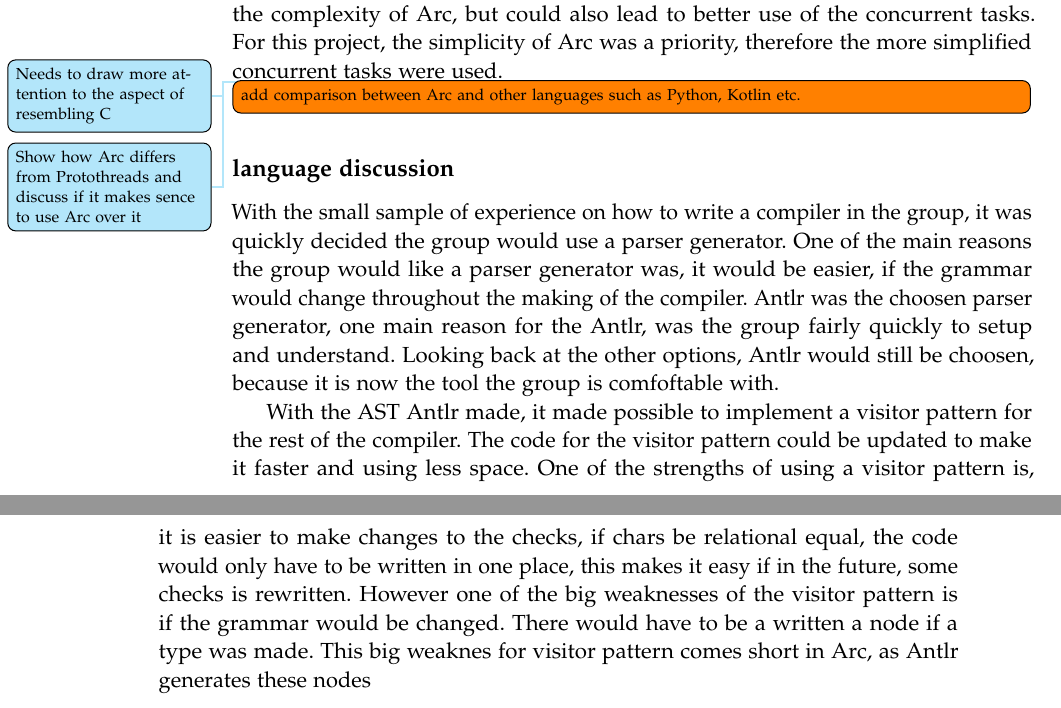
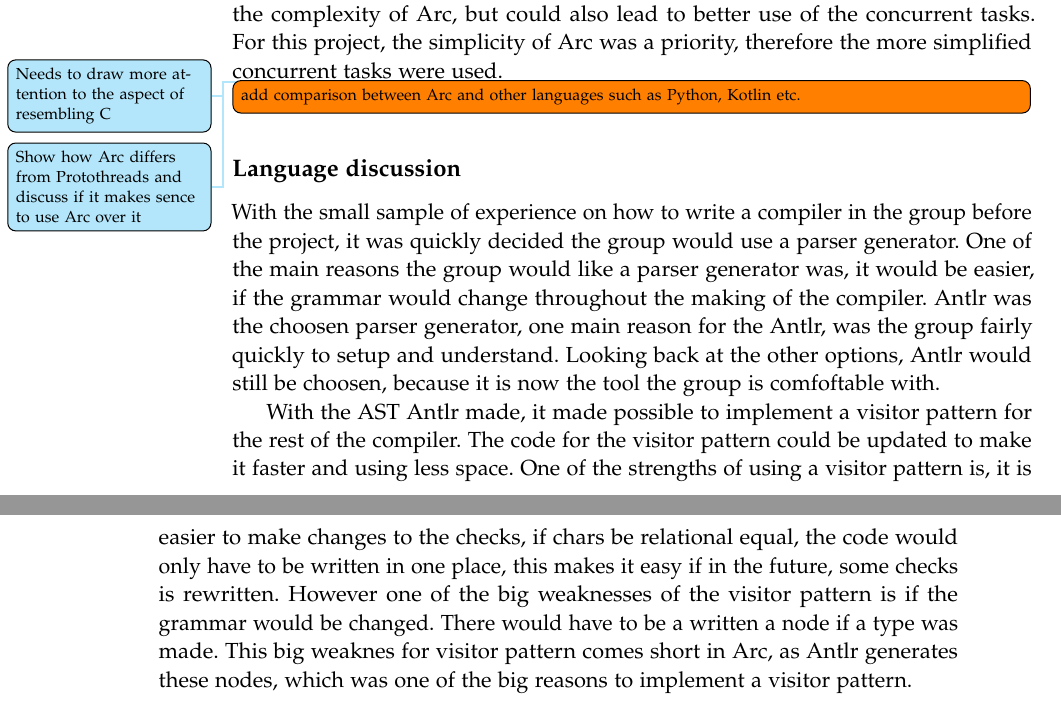
Before and after one commit to AAU-Dat/P4-Concurrent-Arduino, a LaTeX thesis (project-report/main.tex, which reads project-report/chapters/06 discussion/implementation_dis.tex): two parts of pages 66 and 67 of 77, joined at a grey line, cut so that both start at the same text. Compiled offline with pdfLaTeX.

Commit message:
made small progress to the implementation discussion, not done yet

```diff
--- a/project-report/chapters/06 discussion/implementation_dis.tex
+++ b/project-report/chapters/06 discussion/implementation_dis.tex
@@ -6,7 +6,7 @@
     %AST
     %Pattern of implementation strengths and weaknesses
     %strengths and weaknesses of another implementation
-\subsection*{language discussion}
-    With the small sample of experience on how to write a compiler in the group, it was quickly decided the group would use a parser generator. One of the main reasons the group would like a parser generator was, it would be easier, if the grammar would change throughout the making of the compiler. Antlr was the choosen parser generator, one main reason for the Antlr, was the group fairly quickly to setup and understand. Looking back at the other options, Antlr would still be choosen, because it is now the tool the group is comfoftable with.
+\subsection*{Language discussion}
+    With the small sample of experience on how to write a compiler in the group before the project, it was quickly decided the group would use a parser generator. One of the main reasons the group would like a parser generator was, it would be easier, if the grammar would change throughout the making of the compiler. Antlr was the choosen parser generator, one main reason for the Antlr, was the group fairly quickly to setup and understand. Looking back at the other options, Antlr would still be choosen, because it is now the tool the group is comfoftable with.
 
-    With the AST Antlr made, it made possible to implement a visitor pattern for the rest of the compiler. The code for the visitor pattern could be updated to make it faster and using less space. One of the strengths of using a visitor pattern is, it is easier to make changes to the checks, if chars be relational equal, the code would only have to be written in one place, this makes it easy if in the future, some checks is rewritten. However one of the big weaknesses of the visitor pattern is if the grammar would be changed. There would have to be a written a node if a type was made. This big weaknes for visitor pattern comes short in Arc, as Antlr generates these nodes
+    With the AST Antlr made, it made possible to implement a visitor pattern for the rest of the compiler. The code for the visitor pattern could be updated to make it faster and using less space. One of the strengths of using a visitor pattern is, it is easier to make changes to the checks, if chars be relational equal, the code would only have to be written in one place, this makes it easy if in the future, some checks is rewritten. However one of the big weaknesses of the visitor pattern is if the grammar would be changed. There would have to be a written a node if a type was made. This big weaknes for visitor pattern comes short in Arc, as Antlr generates these nodes, which was one of the big reasons to implement a visitor pattern.
```
